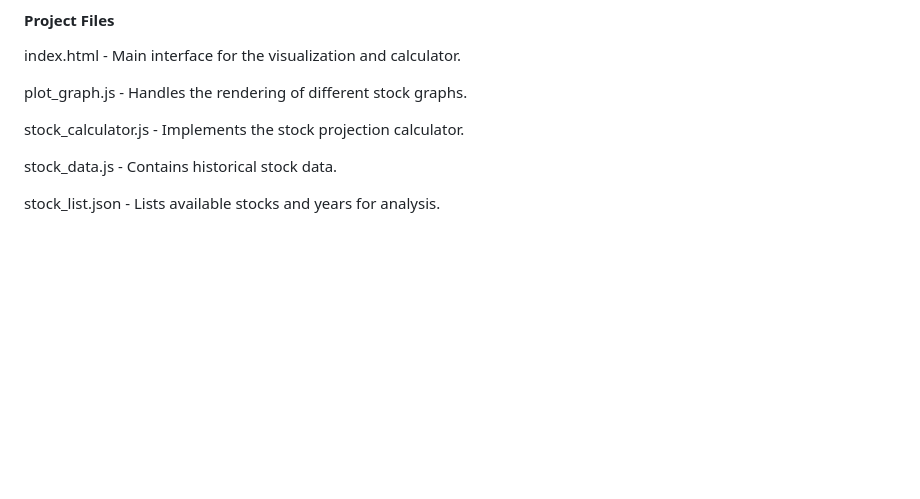
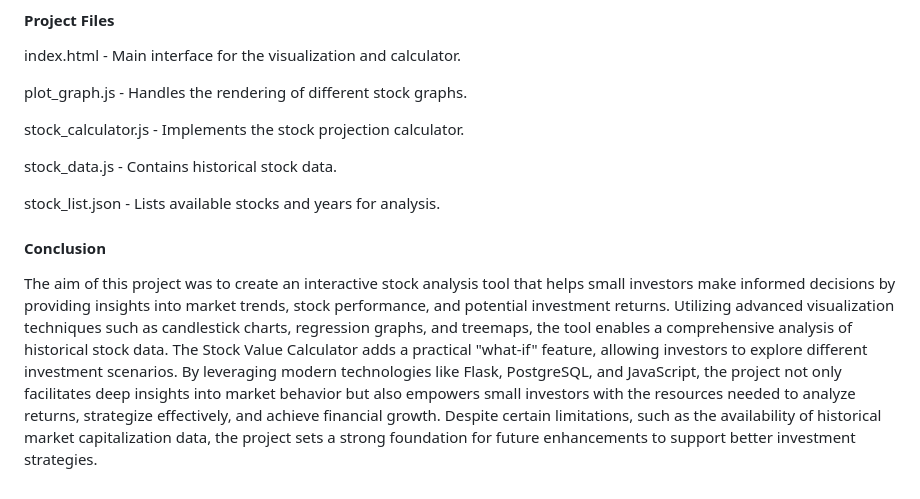
Before and after one commit to ilknurtoptas/Tech_Stock_Tracker, a Markdown page: README.md, the part around the change. Rendered like a GitHub page; blank space fills up the shorter version.

```diff
--- a/README.md
+++ b/README.md
@@ -54,3 +54,7 @@ stock_calculator.js - Implements the stock projection calculator.
 stock_data.js - Contains historical stock data.
 
 stock_list.json - Lists available stocks and years for analysis.
+
+#### Conclusion
+
+The aim of this project was to create an interactive stock analysis tool that helps small investors make informed decisions by providing insights into market trends, stock performance, and potential investment returns. Utilizing advanced visualization techniques such as candlestick charts, regression graphs, and treemaps, the tool enables a comprehensive analysis of historical stock data. The Stock Value Calculator adds a practical "what-if" feature, allowing investors to explore different investment scenarios. By leveraging modern technologies like Flask, PostgreSQL, and JavaScript, the project not only facilitates deep insights into market behavior but also empowers small investors with the resources needed to analyze returns, strategize effectively, and achieve financial growth. Despite certain limitations, such as the availability of historical market capitalization data, the project sets a strong foundation for future enhancements to support better investment strategies.
```
